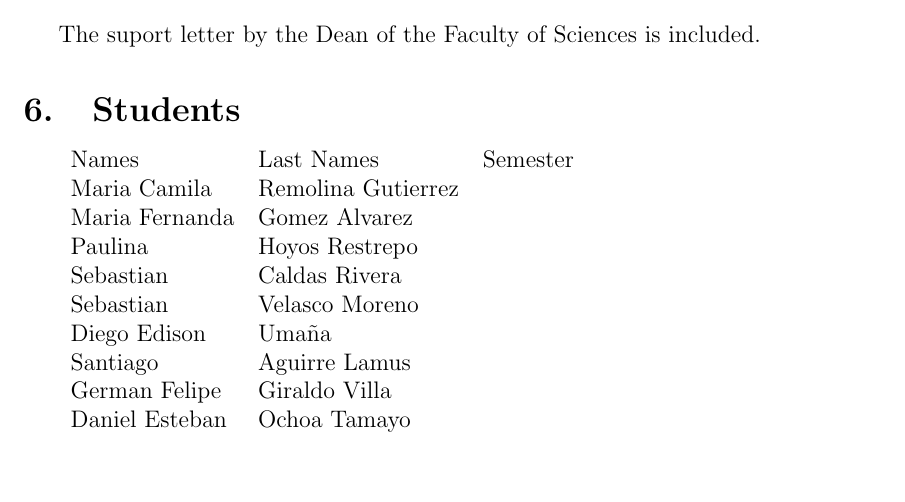
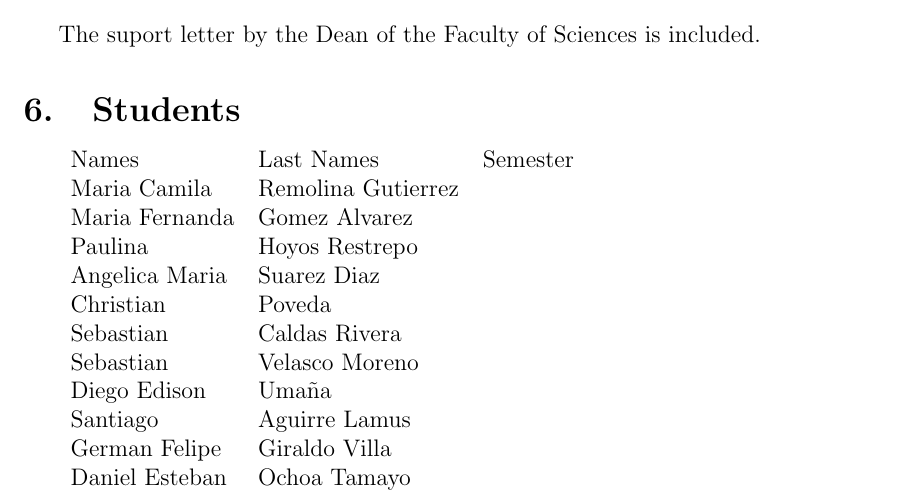
Before and after one commit to forero/WinterSchool, a LaTeX document (201401/proposal/main.tex): part of page 5 of 5, cut so that both start at the same text, the shorter picture padded with empty space. Compiled offline with pdfLaTeX.

Commit message:
new names

```diff
--- a/201401/proposal/main.tex
+++ b/201401/proposal/main.tex
@@ -187,6 +188,8 @@ Names & Last Names & Semester \\
 Maria Camila & Remolina Gutierrez & \\
 Maria Fernanda & Gomez Alvarez & \\
 Paulina & Hoyos Restrepo& \\
+Angelica Maria & Suarez Diaz &\\
+Christian & Poveda & \\
 Sebastian & Caldas Rivera & \\
 Sebastian & Velasco Moreno & \\
 Diego Edison & Uma\~na & \\
```
Also changed, not shown: 201401/proposal/main.tex (3 more changed lines).
